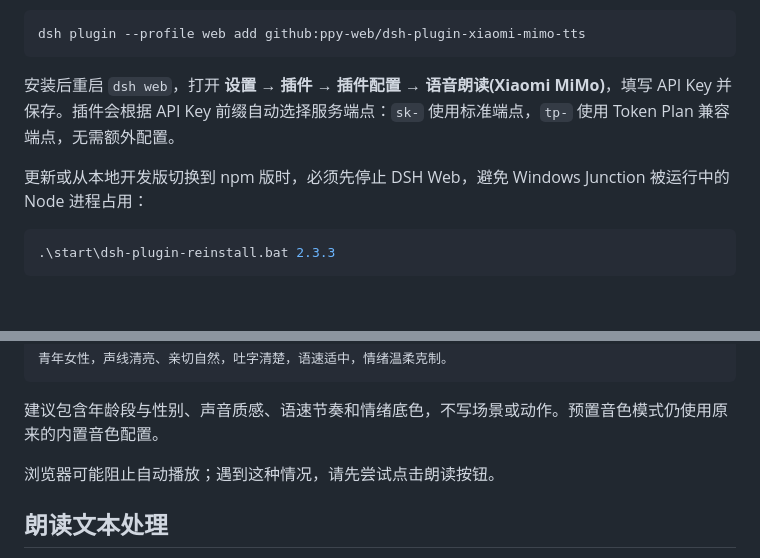
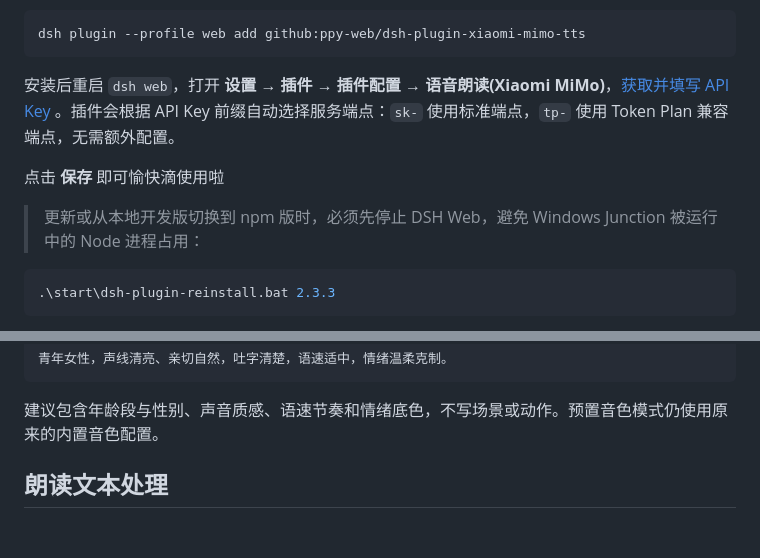
Before and after one commit to ppy-web/dsh-plugin-xiaomi-mimo-tts, a Markdown page: README.md, 2 parts joined by grey strips. Drawn GitHub-style; blank space fills up the shorter version.

````diff
--- a/README.md
+++ b/README.md
@@ -56,9 +54,11 @@ dsh plugin --profile web add ./dsh-plugin-xiaomi-mimo-tts
 dsh plugin --profile web add github:ppy-web/dsh-plugin-xiaomi-mimo-tts
 ```
 
-安装后重启 `dsh web`，打开 **设置 → 插件 → 插件配置 → 语音朗读(Xiaomi MiMo)**，填写 API Key 并保存。插件会根据 API Key 前缀自动选择服务端点：`sk-` 使用标准端点，`tp-` 使用 Token Plan 兼容端点，无需额外配置。
+安装后重启 `dsh web`，打开 **设置 → 插件 → 插件配置 → 语音朗读(Xiaomi MiMo)**，[获取并填写 API Key](https://platform.xiaomimimo.com/console/api-keys) 。插件会根据 API Key 前缀自动选择服务端点：`sk-` 使用标准端点，`tp-` 使用 Token Plan 兼容端点，无需额外配置。
 
-更新或从本地开发版切换到 npm 版时，必须先停止 DSH Web，避免 Windows Junction 被运行中的 Node 进程占用：
+点击 **保存** 即可愉快滴使用啦
+
+> 更新或从本地开发版切换到 npm 版时，必须先停止 DSH Web，避免 Windows Junction 被运行中的 Node 进程占用：
 
 ```powershell
 .\start\dsh-plugin-reinstall.bat 2.3.3
@@ -94,7 +94,6 @@ dsh plugin --profile web add dsh-xiaomi-tts@2.3.3
 
 建议包含年龄段与性别、声音质感、语速节奏和情绪底色，不写场景或动作。预置音色模式仍使用原来的内置音色配置。
 
-浏览器可能阻止自动播放；遇到这种情况，请先尝试点击朗读按钮。
 
 ## 朗读文本处理
 
````
Also changed, not shown: other parts of README.md (+5 -7 lines), assets/menu.png, assets/preset.png.
